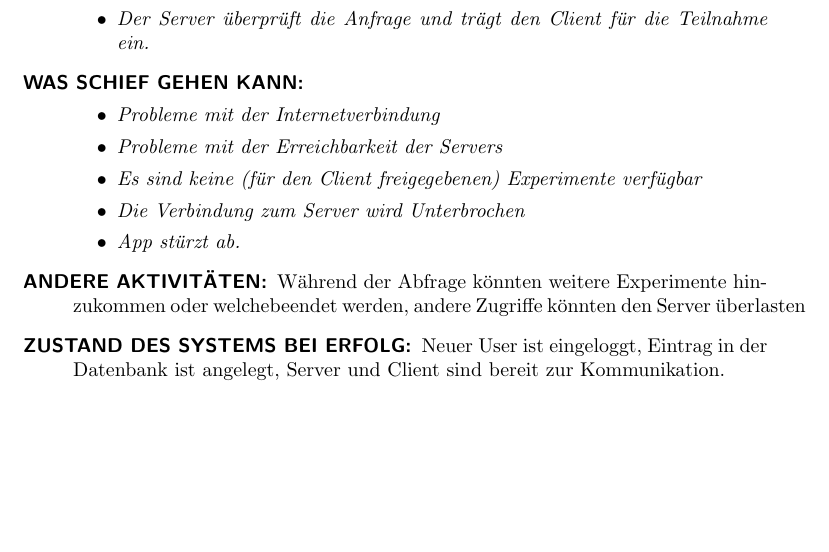
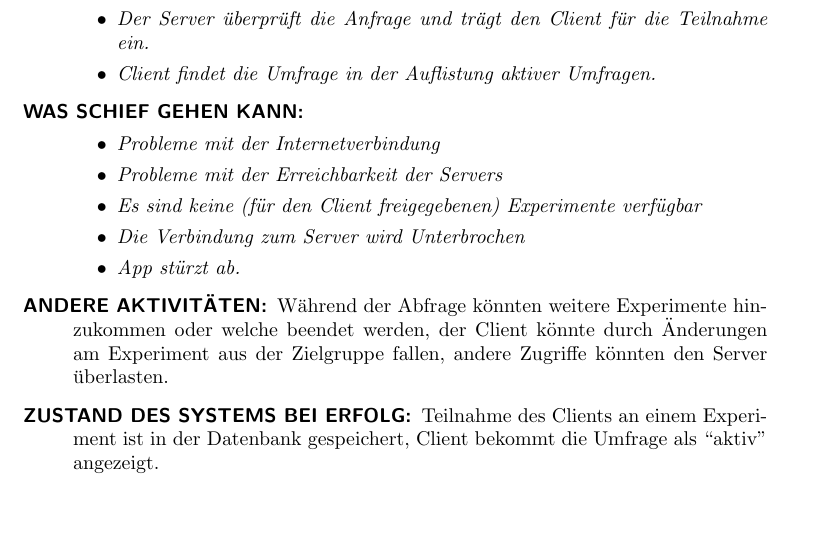
Before and after one commit to rkleee/seGruppeH, a LaTeX document (SE-WS17-GruppeH.tex): part of page 27 of 27, cut so that both start at the same text. Compiled offline with pdfLaTeX.

Commit message:
Szenario 3 komplett

```diff
--- a/SE-WS17-GruppeH.tex
+++ b/SE-WS17-GruppeH.tex
@@ -599,6 +599,7 @@ The participant can sign up for the mobile decision lab in an android app. He/sh
   \item Die App fordert die Beschreibung des gewählten Experiments beim Server an und stellt sie dar.
   \item Der Client kann auswählen, ob er sich für oder gegen die Teilnahme am Experiment entscheidet und sendet eine Anfrage an den Server.
   \item Der Server überprüft die Anfrage und trägt den Client für die Teilnahme ein.
+  \item Client findet die Umfrage in der Auflistung aktiver Umfragen.
   \end{itemize}}
 {\begin{itemize}
     \item Probleme mit der Internetverbindung
@@ -607,8 +608,8 @@ The participant can sign up for the mobile decision lab in an android app. He/sh
     \item Die Verbindung zum Server wird Unterbrochen
     \item App stürzt ab.
     \end{itemize}}
-{Während der Abfrage könnten weitere Experimente hinzukommen oder welchebeendet werden, andere Zugriffe könnten den Server überlasten}
-{Neuer User ist eingeloggt, Eintrag in der Datenbank ist angelegt, Server und Client sind bereit zur Kommunikation.}
+{Während der Abfrage könnten weitere Experimente hinzukommen oder welche beendet werden, der Client könnte durch Änderungen am Experiment aus der Zielgruppe fallen, andere Zugriffe könnten den Server überlasten.}
+{Teilnahme des Clients an einem Experiment ist in der Datenbank gespeichert, Client bekommt die Umfrage als ``aktiv'' angezeigt.}
 
 
 
```
Also changed, not shown: SE-WS17-GruppeH.pdf.
